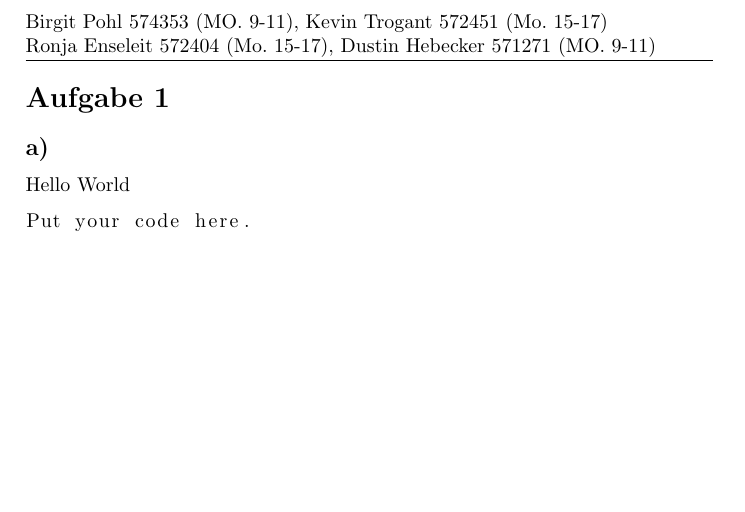
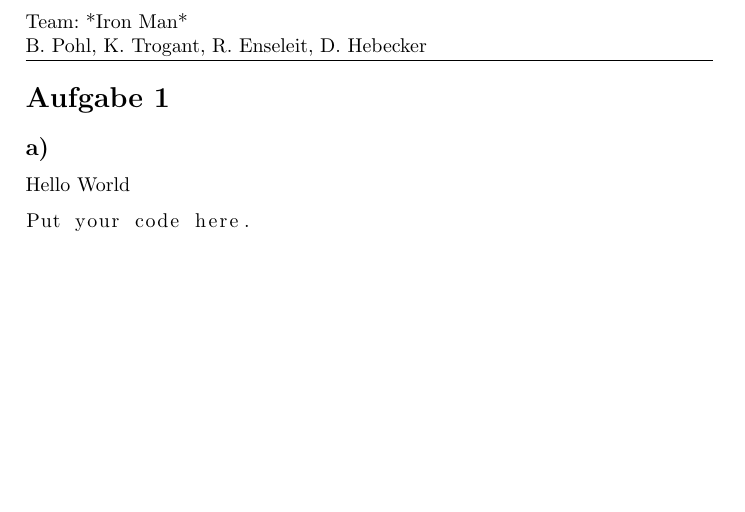
Before and after one commit to HUIronMan/Template, a LaTeX document (template.tex): part of page 2 of 2, cut at the place of the change. The pictures show the PDF file template.pdf that the author committed with the source.

Commit message:
Samll changes to the mainmatter header/association

```diff
--- a/template.tex
+++ b/template.tex
@@ -54,7 +54,7 @@
 
     \end{center}
 \end{titlepage}}
-\newcommand{\myAuth}{Birgit Pohl 574353 (MO. 9-11), Kevin Trogant 572451 (Mo. 15-17)\\Ronja Enseleit 572404 (Mo. 15-17), Dustin Hebecker 571271 (MO. 9-11)}
+\newcommand{\myAuth}{Team: *Iron Man*\\B. Pohl, K. Trogant, R. Enseleit, D. Hebecker}
 \newcommand{\myAuthor}{Birgit Pohl 574353 (MO. 9-11)\\Kevin Trogant 572451 (Mo. 15-17)\\Ronja Enseleit 572404 (Mo. 15-17)\\Dustin Hebecker 571271 (MO. 9-11)}
 \newcommand{\myAsso}{Group: *Iron Man*}
 
```
Also changed, not shown: template.pdf.
